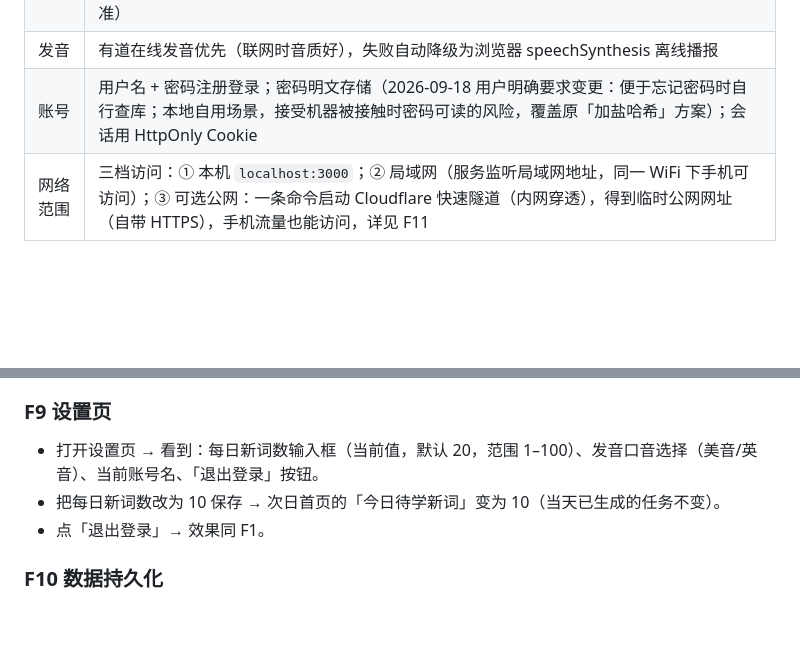
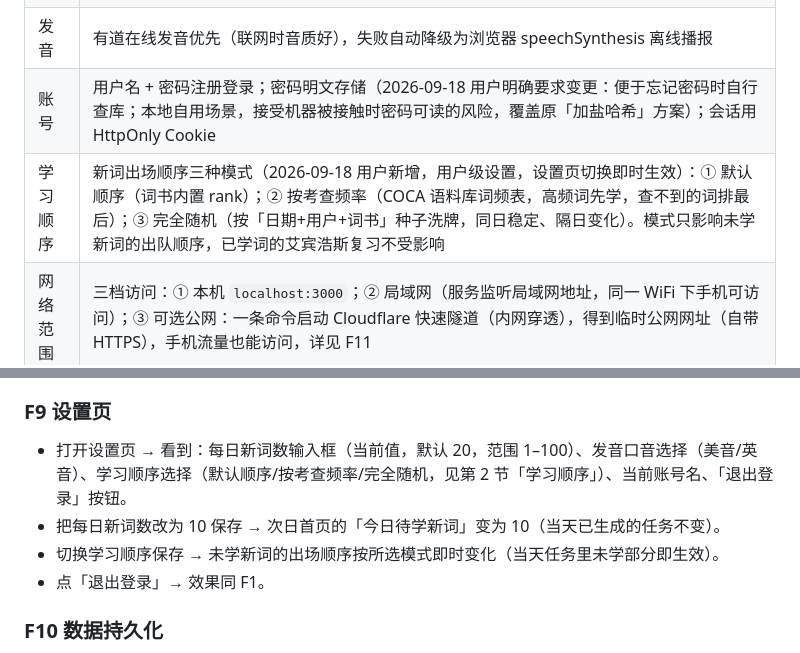
Before and after one commit to IsANineBug/qiancizhan, a Markdown page: SPEC.md, 2 parts joined by grey strips. Rendered like a GitHub page; blank space fills up the shorter version.

```diff
--- a/SPEC.md
+++ b/SPEC.md
@@ -17,6 +17,7 @@
 | 词库 | 预处理自开源仓库 kajweb/dict（有道词典数据），内置 3 本词书：高考约 3500 词、四级约 2600 词、六级约 2300 词（含英文词、音标、词性、中文释义、例句；以预处理实际结果为准） |
 | 发音 | 有道在线发音优先（联网时音质好），失败自动降级为浏览器 speechSynthesis 离线播报 |
 | 账号 | 用户名 + 密码注册登录；密码明文存储（2026-09-18 用户明确要求变更：便于忘记密码时自行查库；本地自用场景，接受机器被接触时密码可读的风险，覆盖原「加盐哈希」方案）；会话用 HttpOnly Cookie |
+| 学习顺序 | 新词出场顺序三种模式（2026-09-18 用户新增，用户级设置，设置页切换即时生效）：① 默认顺序（词书内置 rank）；② 按考查频率（COCA 语料库词频表，高频词先学，查不到的词排最后）；③ 完全随机（按「日期+用户+词书」种子洗牌，同日稳定、隔日变化）。模式只影响未学新词的出队顺序，已学词的艾宾浩斯复习不受影响 |
 | 网络范围 | 三档访问：① 本机 `localhost:3000`；② 局域网（服务监听局域网地址，同一 WiFi 下手机可访问）；③ 可选公网：一条命令启动 Cloudflare 快速隧道（内网穿透），得到临时公网网址（自带 HTTPS），手机流量也能访问，详见 F11 |
 
 ## 3. 功能清单
@@ -91,8 +92,9 @@
 - 「连续学习天数」定义：连续的自然日中每天都有完成学习行为（斩词或复习）。
 
 ### F9 设置页
-- 打开设置页 → 看到：每日新词数输入框（当前值，默认 20，范围 1–100）、发音口音选择（美音/英音）、当前账号名、「退出登录」按钮。
+- 打开设置页 → 看到：每日新词数输入框（当前值，默认 20，范围 1–100）、发音口音选择（美音/英音）、学习顺序选择（默认顺序/按考查频率/完全随机，见第 2 节「学习顺序」）、当前账号名、「退出登录」按钮。
 - 把每日新词数改为 10 保存 → 次日首页的「今日待学新词」变为 10（当天已生成的任务不变）。
+- 切换学习顺序保存 → 未学新词的出场顺序按所选模式即时变化（当天任务里未学部分即生效）。
 - 点「退出登录」→ 效果同 F1。
 
 ### F10 数据持久化
```
Also changed, not shown: README.md (+1 -0 lines).
